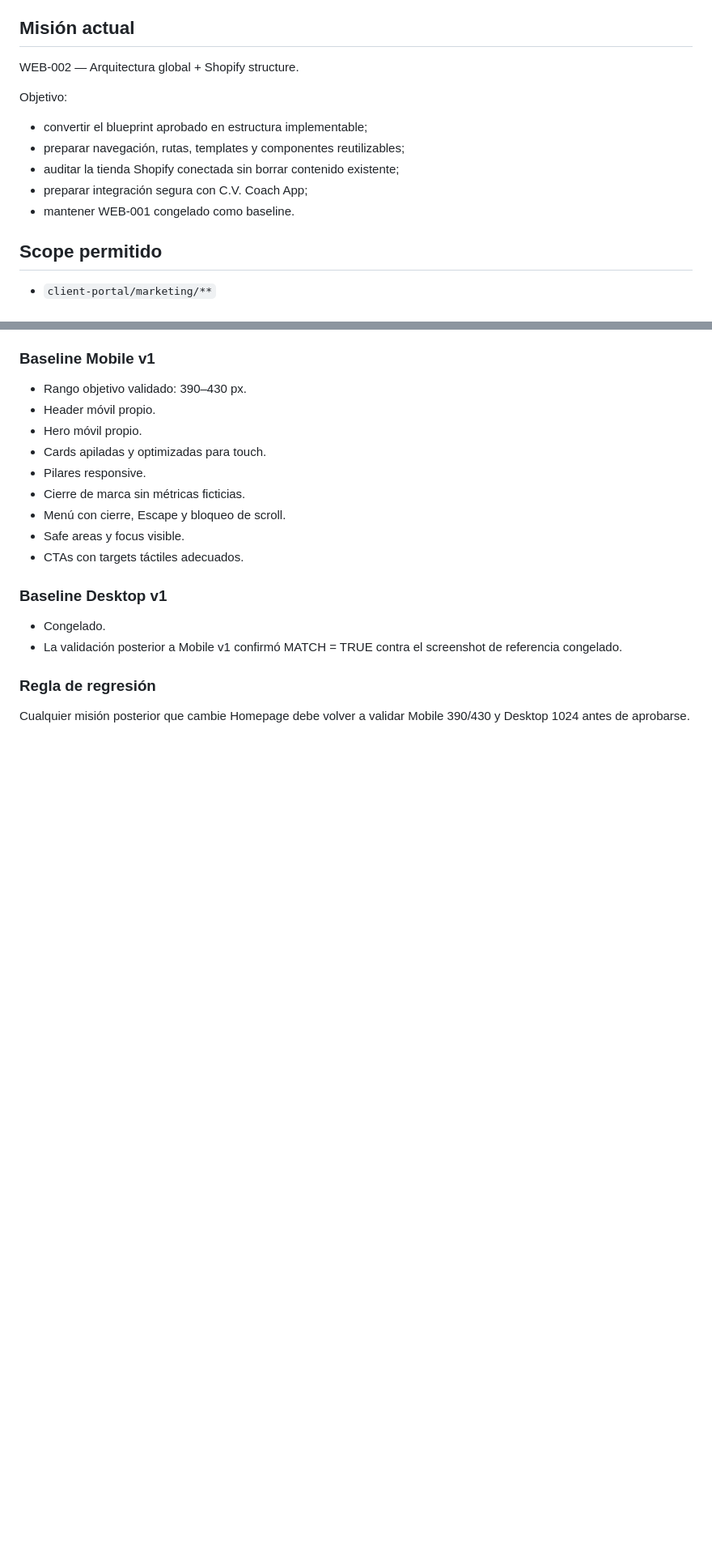
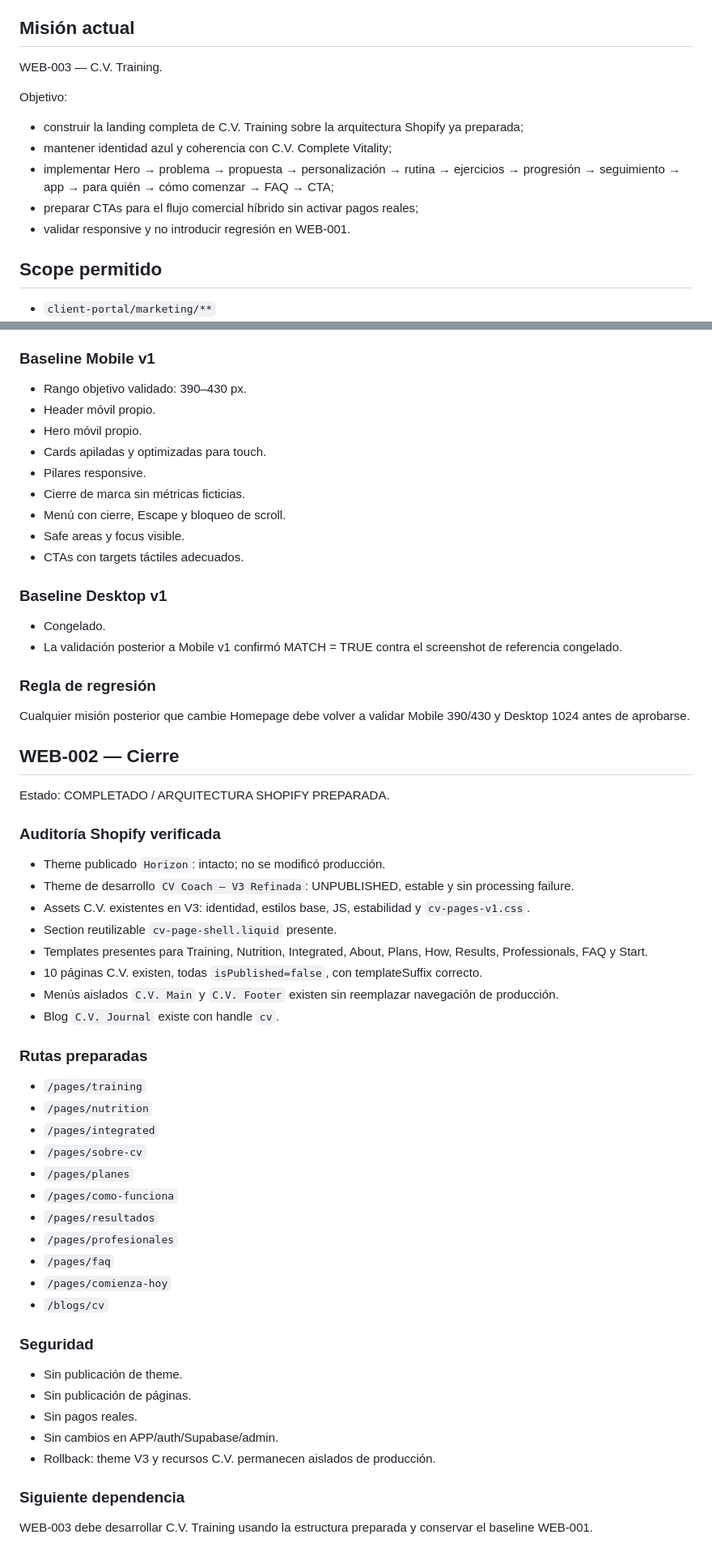
Before and after one commit to sodcloud-arch/cv-coach-admin, a Markdown page: .ascend/web-complete-vitality-autonomous.md, 2 parts joined by grey strips. Shown at 81% size. GitHub-like rendering; blank space fills up the shorter version.

Commit message:
docs: close WEB-002 and advance to Training

```diff
--- a/.ascend/web-complete-vitality-autonomous.md
+++ b/.ascend/web-complete-vitality-autonomous.md
@@ -16,14 +16,14 @@ ASCEND AUTÓNOMO — WEB C.V.
 - No alterar Desktop v1 salvo corrección material verificada.
 
 ## Misión actual
-WEB-002 — Arquitectura global + Shopify structure.
+WEB-003 — C.V. Training.
 
 Objetivo:
-- convertir el blueprint aprobado en estructura implementable;
-- preparar navegación, rutas, templates y componentes reutilizables;
-- auditar la tienda Shopify conectada sin borrar contenido existente;
-- preparar integración segura con C.V. Coach App;
-- mantener WEB-001 congelado como baseline.
+- construir la landing completa de C.V. Training sobre la arquitectura Shopify ya preparada;
+- mantener identidad azul y coherencia con C.V. Complete Vitality;
+- implementar Hero → problema → propuesta → personalización → rutina → ejercicios → progresión → seguimiento → app → para quién → cómo comenzar → FAQ → CTA;
+- preparar CTAs para el flujo comercial híbrido sin activar pagos reales;
+- validar responsive y no introducir regresión en WEB-001.
 
 ## Scope permitido
 - `client-portal/marketing/**`
@@ -160,3 +139,40 @@ Estado: COMPLETADO / BASELINE CONGELADO.
 
 ### Regla de regresión
 Cualquier misión posterior que cambie Homepage debe volver a validar Mobile 390/430 y Desktop 1024 antes de aprobarse.
+
+## WEB-002 — Cierre
+
+Estado: COMPLETADO / ARQUITECTURA SHOPIFY PREPARADA.
+
+### Auditoría Shopify verificada
+- Theme publicado `Horizon`: intacto; no se modificó producción.
+- Theme de desarrollo `CV Coach — V3 Refinada`: UNPUBLISHED, estable y sin processing failure.
+- Assets C.V. existentes en V3: identidad, estilos base, JS, estabilidad y `cv-pages-v1.css`.
+- Section reutilizable `cv-page-shell.liquid` presente.
+- Templates presentes para Training, Nutrition, Integrated, About, Plans, How, Results, Professionals, FAQ y Start.
+- 10 páginas C.V. existen, todas `isPublished=false`, con templateSuffix correcto.
+- Menús aislados `C.V. Main` y `C.V. Footer` existen sin reemplazar navegación de producción.
+- Blog `C.V. Journal` existe con handle `cv`.
+
+### Rutas preparadas
+- `/pages/training`
+- `/pages/nutrition`
+- `/pages/integrated`
+- `/pages/sobre-cv`
+- `/pages/planes`
+- `/pages/como-funciona`
+- `/pages/resultados`
+- `/pages/profesionales`
+- `/pages/faq`
+- `/pages/comienza-hoy`
+- `/blogs/cv`
+
+### Seguridad
+- Sin publicación de theme.
+- Sin publicación de páginas.
+- Sin pagos reales.
+- Sin cambios en APP/auth/Supabase/admin.
+- Rollback: theme V3 y recursos C.V. permanecen aislados de producción.
+
+### Siguiente dependencia
+WEB-003 debe desarrollar C.V. Training usando la estructura preparada y conservar el baseline WEB-001.
```
Also changed, not shown: other parts of .ascend/web-complete-vitality-autonomous.md (+0 -21 lines).
